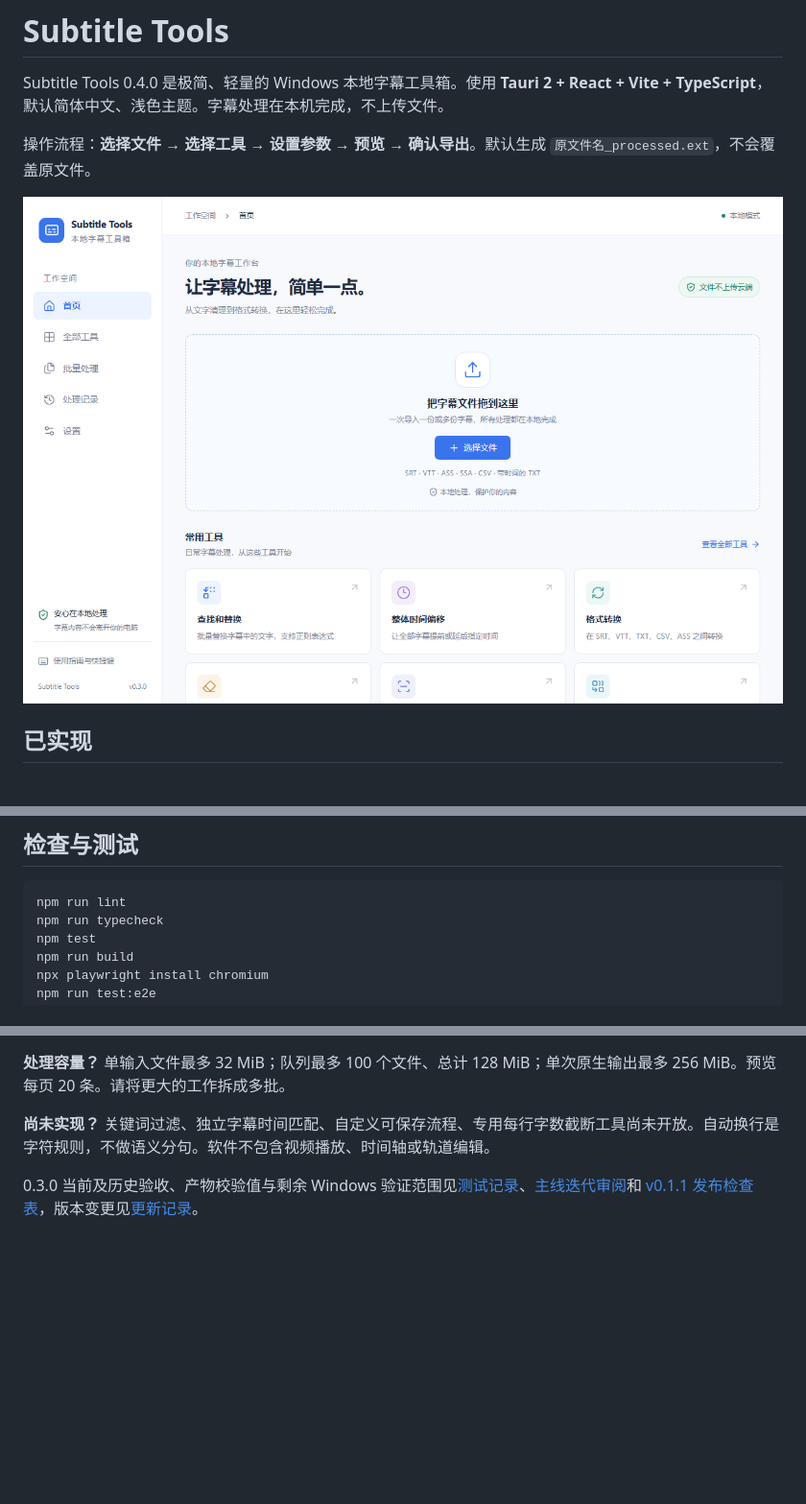
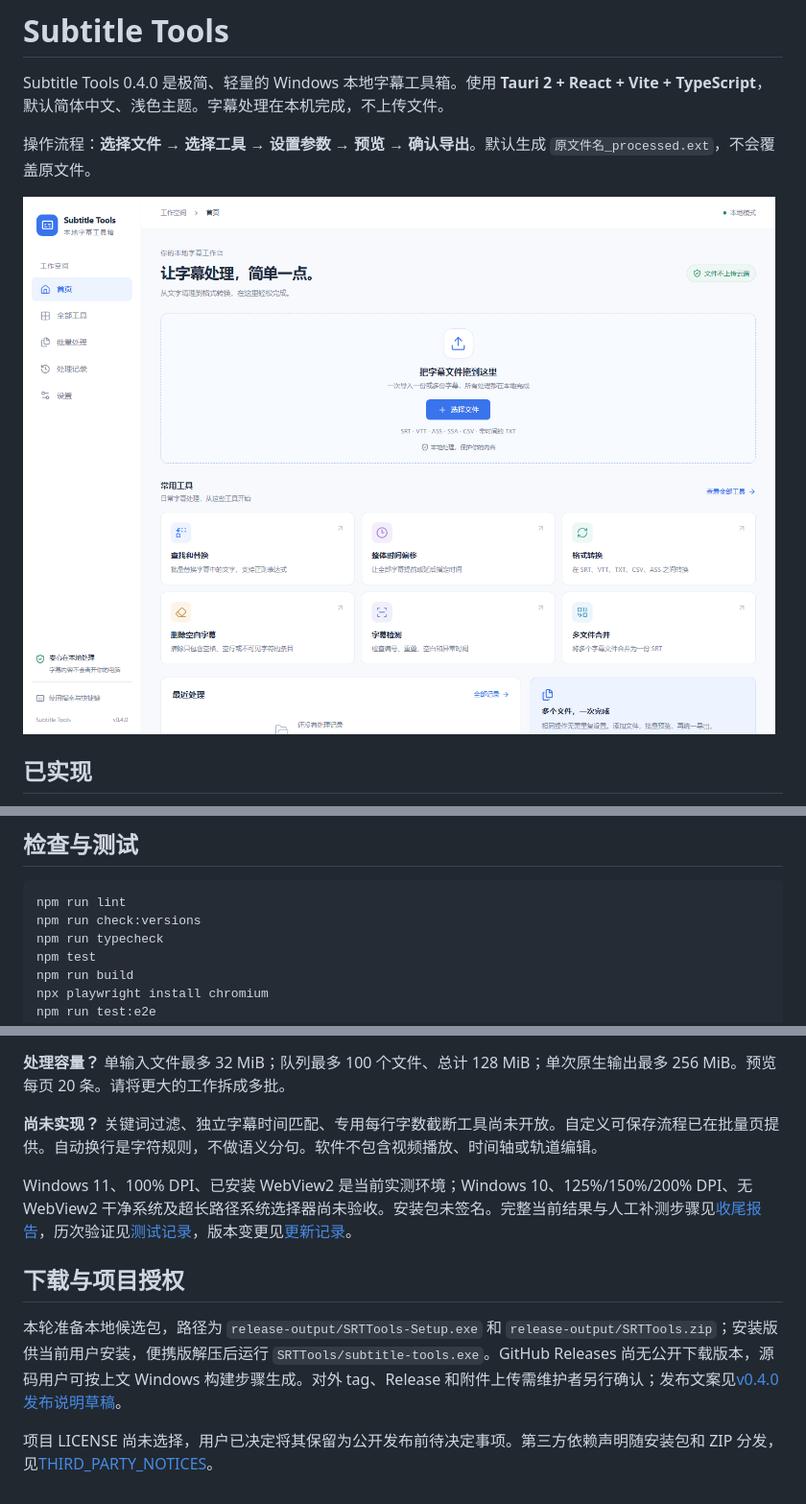
Before and after one commit to DewMysimple/SRTTools, a Markdown page: README.md, 3 parts joined by grey strips. Shown at 96% size. Rendered like a GitHub page; pictures changed too: docs/screenshots/home-v040.png (added); blank space fills up the shorter version.

Commit message:
chore(release): guard version consistency and prepare v0.4.0 closure checks

````diff
--- a/README.md
+++ b/README.md
@@ -4,7 +4,7 @@ Subtitle Tools 0.4.0 是极简、轻量的 Windows 本地字幕工具箱。使
 
 操作流程：**选择文件 → 选择工具 → 设置参数 → 预览 → 确认导出**。默认生成 `原文件名_processed.ext`，不会覆盖原文件。
 
-![浏览器预览首页（0.3.0 界面参考）](docs/screenshots/home.png)
+![v0.4.0 浏览器预览首页](docs/screenshots/home-v040.png)
 
 ## 已实现
 
@@ -56,6 +62,7 @@ npm run tauri -- dev
 
 ```powershell
 npm run lint
+npm run check:versions
 npm run typecheck
 npm test
 npm run build
@@ -151,6 +158,12 @@ release-output/    最新一套本地交付物（Git 忽略）
 
 **处理容量？** 单输入文件最多 32 MiB；队列最多 100 个文件、总计 128 MiB；单次原生输出最多 256 MiB。预览每页 20 条。请将更大的工作拆成多批。
 
-**尚未实现？** 关键词过滤、独立字幕时间匹配、自定义可保存流程、专用每行字数截断工具尚未开放。自动换行是字符规则，不做语义分句。软件不包含视频播放、时间轴或轨道编辑。
+**尚未实现？** 关键词过滤、独立字幕时间匹配、专用每行字数截断工具尚未开放。自定义可保存流程已在批量页提供。自动换行是字符规则，不做语义分句。软件不包含视频播放、时间轴或轨道编辑。
 
-0.3.0 当前及历史验收、产物校验值与剩余 Windows 验证范围见[测试记录](docs/TESTING.md)、[主线迭代审阅](docs/REVIEW_v0.2.0_to_v0.3.0.md)和 [v0.1.1 发布检查表](docs/RELEASE_CHECKLIST_v0.1.1.md)，版本变更见[更新记录](docs/CHANGELOG.md)。
+Windows 11、100% DPI、已安装 WebView2 是当前实测环境；Windows 10、125%/150%/200% DPI、无 WebView2 干净系统及超长路径系统选择器尚未验收。安装包未签名。完整当前结果与人工补测步骤见[收尾报告](docs/RELEASE_CLOSURE_v0.4.0.md)，历次验证见[测试记录](docs/TESTING.md)，版本变更见[更新记录](docs/CHANGELOG.md)。
+
+## 下载与项目授权
+
+本轮准备本地候选包，路径为 `release-output/SRTTools-Setup.exe` 和 `release-output/SRTTools.zip`；安装版供当前用户安装，便携版解压后运行 `SRTTools/subtitle-tools.exe`。GitHub Releases 尚无公开下载版本，源码用户可按上文 Windows 构建步骤生成。对外 tag、Release 和附件上传需维护者另行确认；发布文案见[v0.4.0 发布说明草稿](docs/RELEASE_NOTES_v0.4.0.md)。
+
+项目 LICENSE 尚未选择，用户已决定将其保留为公开发布前待决定事项。第三方依赖声明随安装包和 ZIP 分发，见[THIRD_PARTY_NOTICES](docs/THIRD_PARTY_NOTICES.txt)。
````
Also changed, not shown: other parts of README.md (+6 -0 lines), docs/RELEASE_CLOSURE_v0.4.0.md (added, +39 -0 lines), docs/RELEASE_NOTES_v0.4.0.md (added, +25 -0 lines), prompt/05_SRTTools_v0.4.0_项目收尾_Codex执行提示词.md (added, +167 -0 lines), docs/screenshots/workflow-preview-v040.png (added), docs/screenshots/workflow-v040.png (added), 9 other files.
